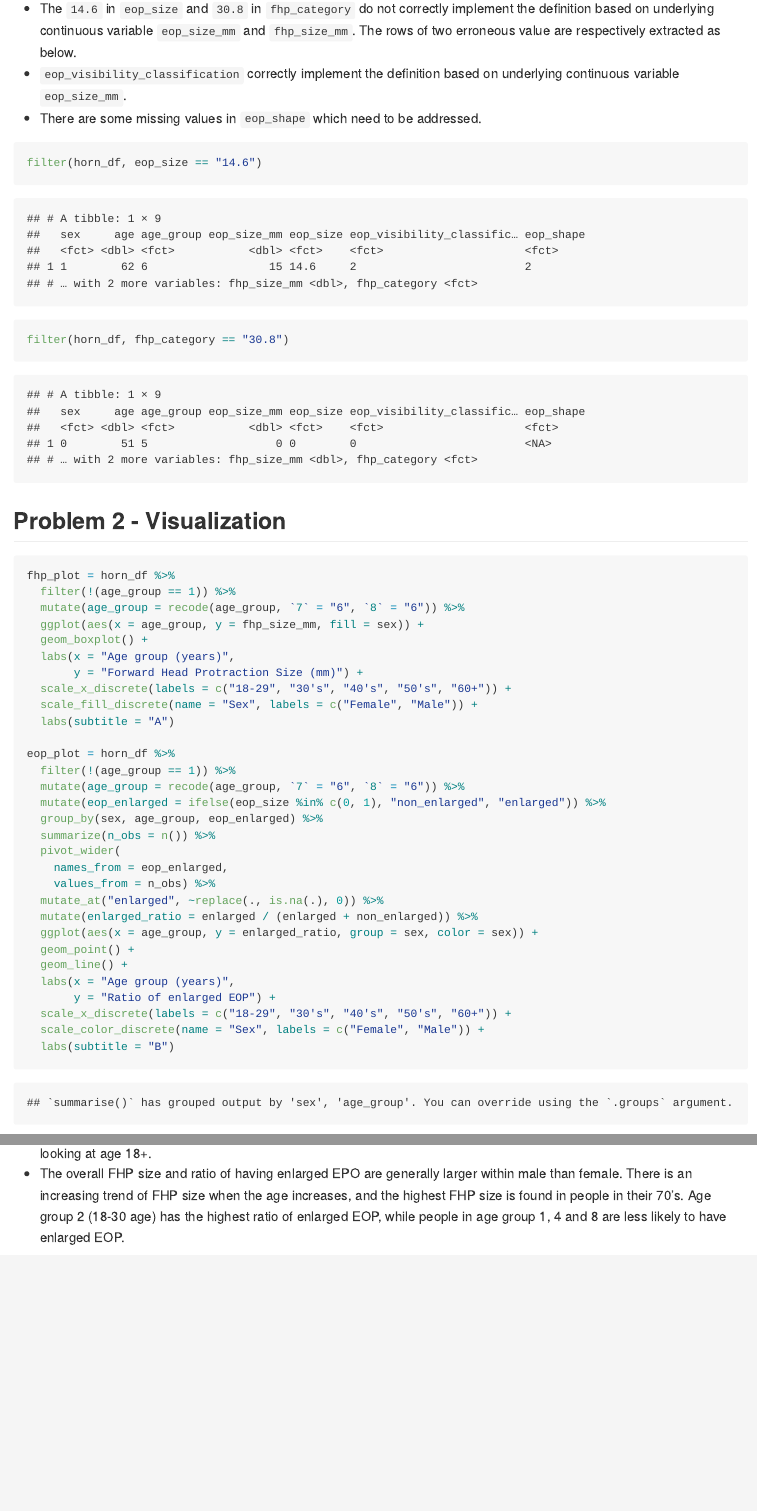
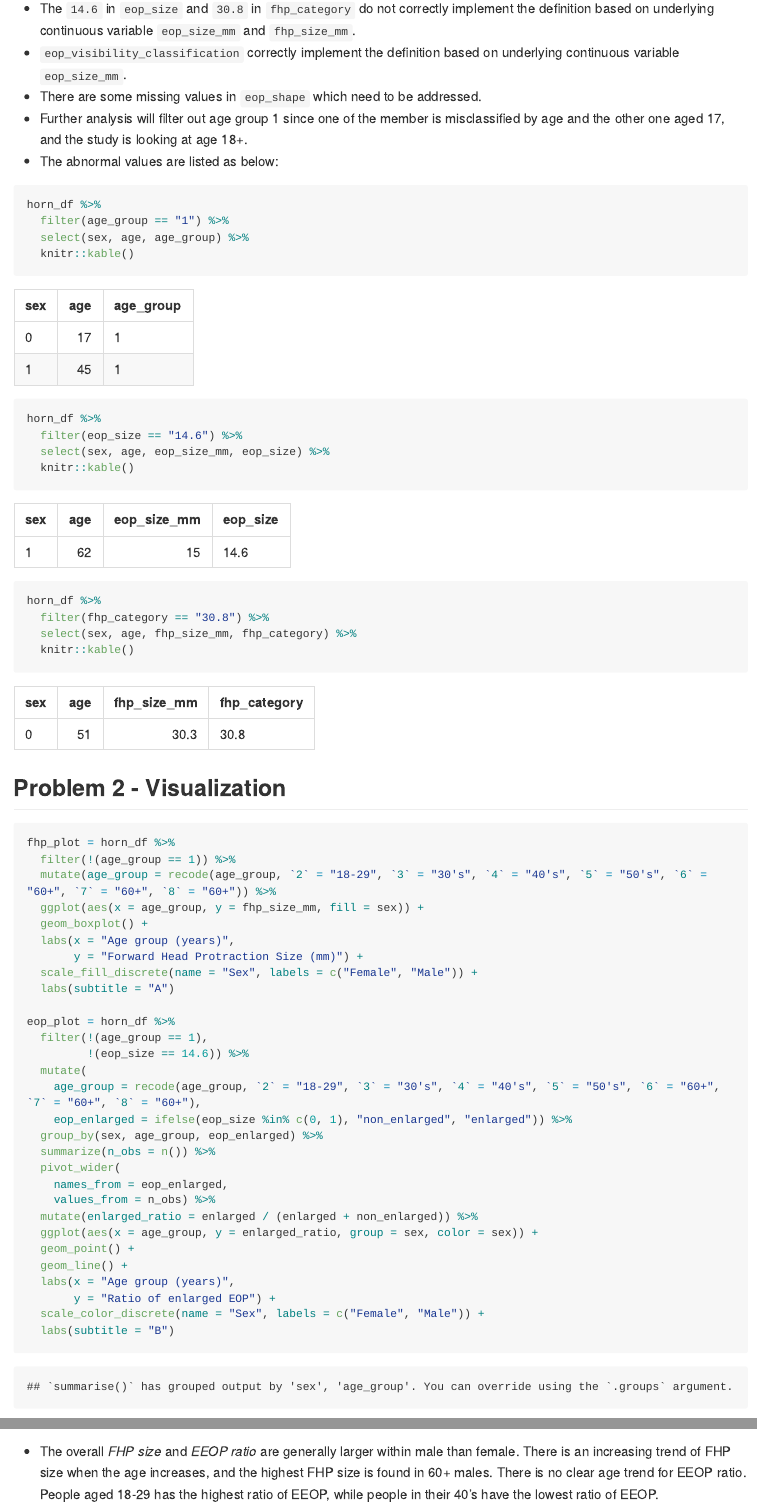
Before and after one commit to RuilianZ/p8105_mtp_rz2570, an R Markdown document (p8105_mtp_rz2570.Rmd): the page in a window 1100 px wide, from 1810 px down, and a second part further down, joined at a grey line. The pictures show the output file p8105_mtp_rz2570.md that the author committed with the source, drawn offline in the style of GitHub; long lines of code are wrapped.

Commit message:
refine problem 2

````diff
--- a/p8105_mtp_rz2570.Rmd
+++ b/p8105_mtp_rz2570.Rmd
@@ -62,13 +62,27 @@ d = horn_df %>%
 ggarrange(a, b, c, d)
 ```
 
-* The `14.6` in `eop_size` and `30.8` in `fhp_category` do not correctly implement the definition based on underlying continuous variable `eop_size_mm` and `fhp_size_mm`. The rows of two erroneous value are respectively extracted as below.
+* The `14.6` in `eop_size` and `30.8` in `fhp_category` do not correctly implement the definition based on underlying continuous variable `eop_size_mm` and `fhp_size_mm`.
 * `eop_visibility_classification` correctly implement the definition based on underlying continuous variable `eop_size_mm`.
 * There are some missing values in `eop_shape` which need to be addressed.
+* Further analysis will filter out age group 1 since one of the member is misclassified by age and the other one aged 17, and the study is looking at age 18+.
+* The abnormal values are listed as below:
 
-```{r}
-filter(horn_df, eop_size == "14.6")
-filter(horn_df, fhp_category == "30.8")
+```{r etract abnormal values}
+horn_df %>%
+  filter(age_group == "1") %>%
+  select(sex, age, age_group) %>%
+  knitr::kable()
+
+horn_df %>%
+  filter(eop_size == "14.6") %>%
+  select(sex, age, eop_size_mm, eop_size) %>%
+  knitr::kable()
+
+horn_df %>%
+  filter(fhp_category == "30.8") %>%
+  select(sex, age, fhp_size_mm, fhp_category) %>%
+  knitr::kable()
 ```
 
 
@@ -77,32 +91,31 @@ filter(horn_df, fhp_category == "30.8")
 ```{r improve original plots}
 fhp_plot = horn_df %>%
   filter(!(age_group == 1)) %>%
-  mutate(age_group = recode(age_group, `7` = "6", `8` = "6")) %>%
+  mutate(age_group = recode(age_group, `2` = "18-29", `3` = "30's", `4` = "40's", `5` = "50's", `6` = "60+", `7` = "60+", `8` = "60+")) %>%
   ggplot(aes(x = age_group, y = fhp_size_mm, fill = sex)) +
   geom_boxplot() +
   labs(x = "Age group (years)",
        y = "Forward Head Protraction Size (mm)") +
-  scale_x_discrete(labels = c("18-29", "30's", "40's", "50's", "60+")) +
   scale_fill_discrete(name = "Sex", labels = c("Female", "Male")) +
   labs(subtitle = "A")
 
 eop_plot = horn_df %>%
-  filter(!(age_group == 1)) %>%
-  mutate(age_group = recode(age_group, `7` = "6", `8` = "6")) %>%
-  mutate(eop_enlarged = ifelse(eop_size %in% c(0, 1), "non_enlarged", "enlarged")) %>%
+  filter(!(age_group == 1),
+         !(eop_size == 14.6)) %>%
+  mutate(
+    age_group = recode(age_group, `2` = "18-29", `3` = "30's", `4` = "40's", `5` = "50's", `6` = "60+", `7` = "60+", `8` = "60+"),
+    eop_enlarged = ifelse(eop_size %in% c(0, 1), "non_enlarged", "enlarged")) %>%
   group_by(sex, age_group, eop_enlarged) %>%
   summarize(n_obs = n()) %>%
   pivot_wider(
     names_from = eop_enlarged,
     values_from = n_obs) %>%
-  mutate_at("enlarged", ~replace(., is.na(.), 0)) %>%
   mutate(enlarged_ratio = enlarged / (enlarged + non_enlarged)) %>%
   ggplot(aes(x = age_group, y = enlarged_ratio, group = sex, color = sex)) +
   geom_point() +
   geom_line() +
   labs(x = "Age group (years)",
        y = "Ratio of enlarged EOP") +
-  scale_x_discrete(labels = c("18-29", "30's", "40's", "50's", "60+")) +
   scale_color_discrete(name = "Sex", labels = c("Female", "Male")) +
   labs(subtitle = "B")
 
@@ -113,4 +125,4 @@ ggarrange(fhp_plot, eop_plot)
-* The overall FHP size and ratio of having enlarged EPO are generally larger within male than female. There is an increasing trend of FHP size when the age increases, and the highest FHP size is found in people in their 70's. Age group 2 (18-30 age) has the highest ratio of enlarged EOP, while people in age group 1, 4 and 8 are less likely to have enlarged EOP.
+* The overall *FHP size* and *EEOP ratio* are generally larger within male than female. There is an increasing trend of FHP size when the age increases, and the highest FHP size is found in 60+ males. There is no clear age trend for EEOP ratio. People aged 18-29 has the highest ratio of EEOP, while people in their 40's have the lowest ratio of EEOP.
 
 ```{r association between FHP size and EOP size}
 horn_df %>%
````
Also changed, not shown: p8105_mtp_rz2570.md, p8105_mtp_rz2570.Rmd (3 more changed lines).
